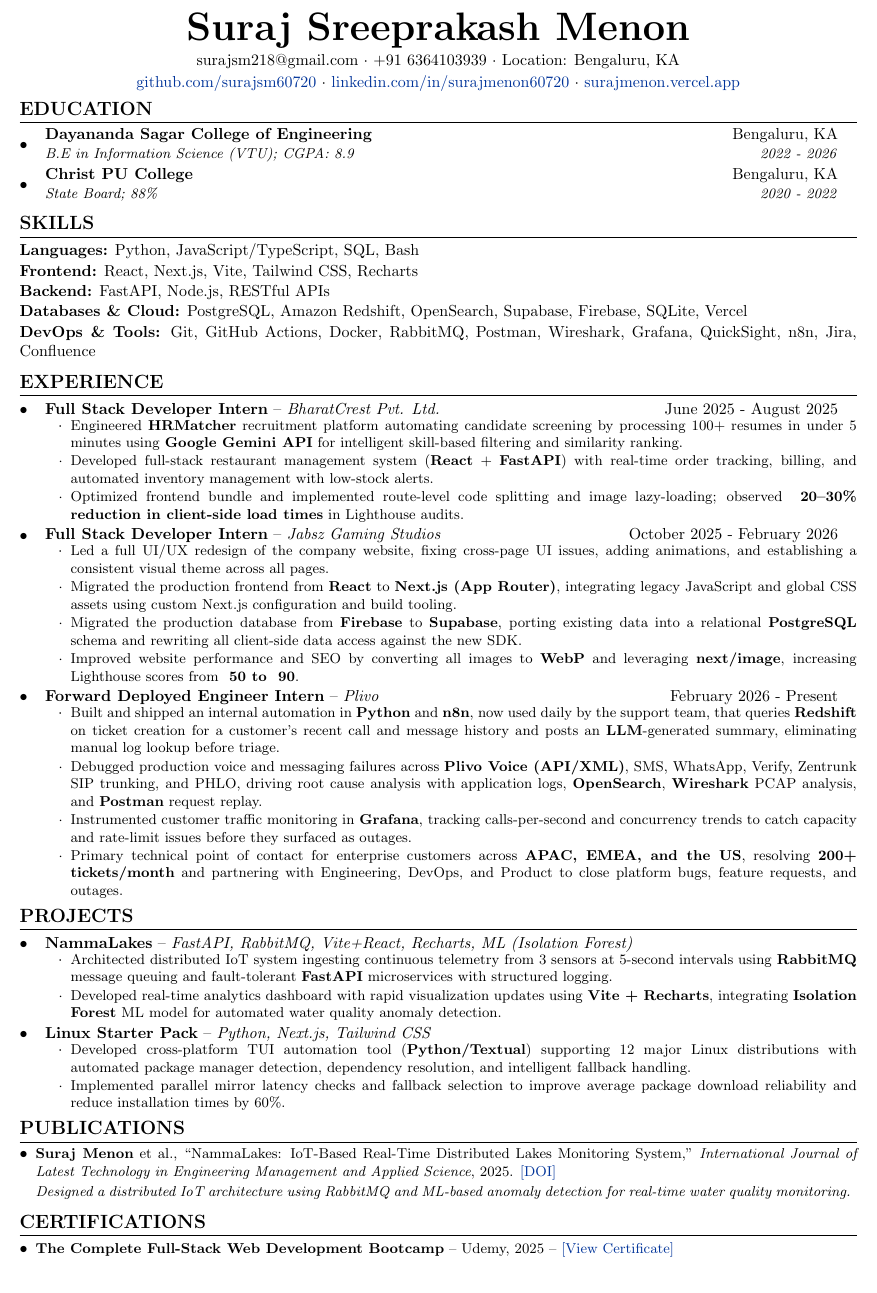
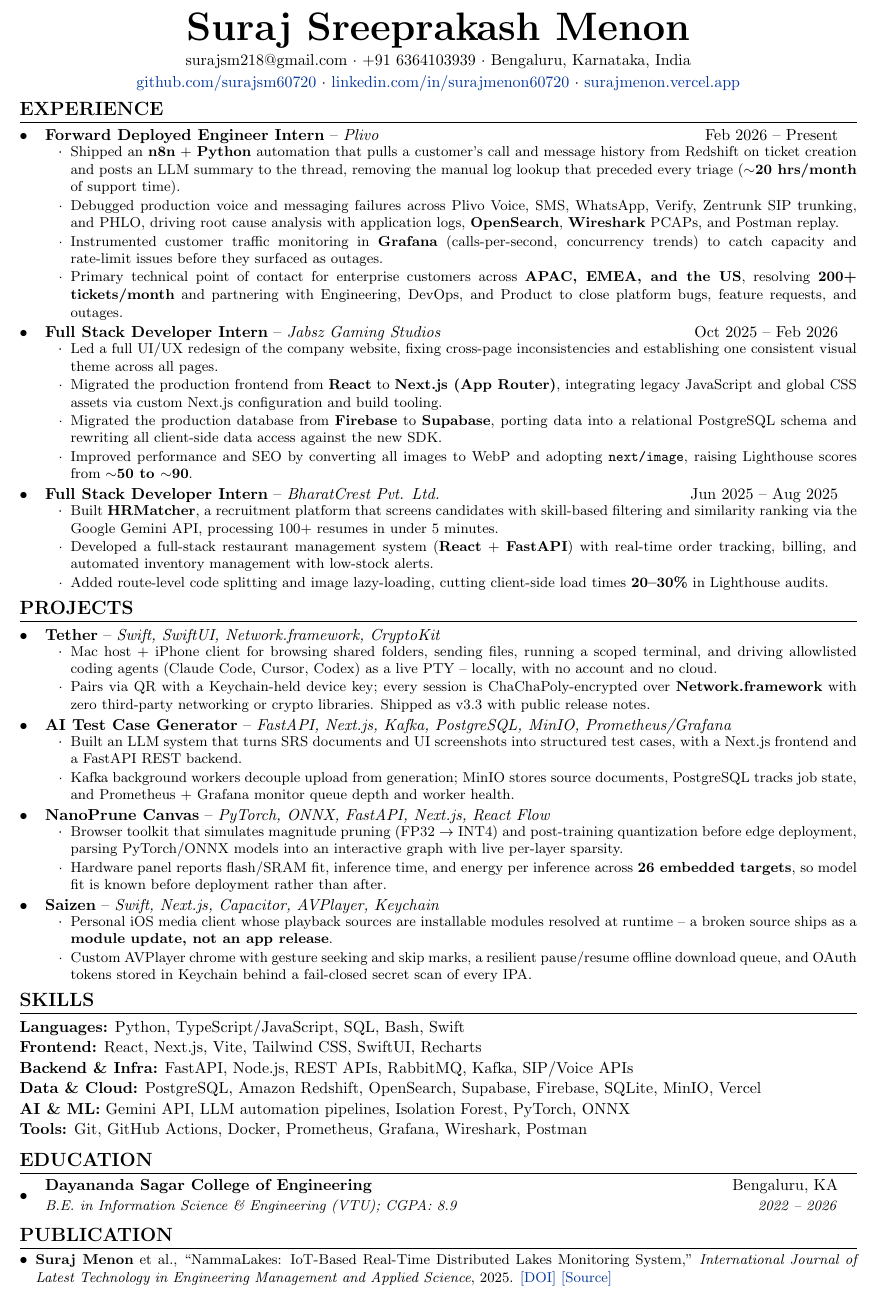
Before and after one commit to Surajsm60720/Resume, a LaTeX CV (cv.tex): part of the page, cut so that both start at the same text. Compiled offline with pdfLaTeX.

Commit message:
Rebuild resume: 4 projects, reverse-chronological experience, evidence-backed skills

```diff
--- a/cv.tex
+++ b/cv.tex
@@ -9,20 +9,16 @@
 \usepackage{enumitem}
 \newcolumntype{C}{>{\centering\arraybackslash}X}
 \usepackage{supertabular}
-\usepackage{tabularx}
 \newlength{\fullcollw}
 \setlength{\fullcollw}{0.47\textwidth}
 \usepackage{titlesec}
 \usepackage{multicol}
 \usepackage{multirow}
-\titleformat{\section}{\large\scshape\raggedright}{}{0em}{}[\titlerule]
+\titleformat{\section}{\large\bfseries}{}{0em}{\MakeUppercase}[\titlerule]
 \titlespacing{\section}{0pt}{6pt}{4pt}
-\usepackage[style=authoryear,sorting=ynt, maxbibnames=2]{biblatex}
 \usepackage[unicode, draft=false]{hyperref}
 \definecolor{linkcolour}{rgb}{0,0.2,0.6}
 \hypersetup{colorlinks,breaklinks,urlcolor=linkcolour,linkcolor=linkcolour}
-\addbibresource{citations.bib}
-\setlength\bibitemsep{1em}
 \usepackage{fontawesome5}
 
 % Line spacing
@@ -103,7 +80,7 @@
 
 \begin{center}
 	{\Huge\textbf{Suraj Sreeprakash Menon}} \\[4pt]
-	{surajsm218@gmail.com} $\cdot$ +91 6364103939 $\cdot$ Location: Bengaluru, KA \\[2pt]
+	{surajsm218@gmail.com} $\cdot$ +91 6364103939 $\cdot$ Bengaluru, Karnataka, India \\[2pt]
 	\href{https://github.com/surajsm60720}{github.com/surajsm60720} $\cdot$
 	\href{https://www.linkedin.com/in/surajmenon60720/}{linkedin.com/in/surajmenon60720} $\cdot$
 	\href{https://surajmenon.vercel.app}{surajmenon.vercel.app}
@@ -111,123 +88,124 @@
 
 \vspace{-3pt}
 
-
 %----------------------------------------------------------------------------------------
-%	  EDUCATION
+%   EXPERIENCE  (reverse chronological -- best card first)
 %----------------------------------------------------------------------------------------
-
-\section{Education}
-  \resumeSubHeadingListStart
-    \resumeSubheading
-      {Dayananda Sagar College of Engineering}{Bengaluru, KA}
-      {B.E in Information Science (VTU);  CGPA: 8.9}{2022 - 2026}
-    \resumeSubheading
-      {Christ PU College}{Bengaluru, KA}
-      {State Board;  88\%}{2020 - 2022}
-  \resumeSubHeadingListEnd
-
-
-%----------------------------------------------------------------------------------------
-%	  SKILLS
-%----------------------------------------------------------------------------------------
-
-\section{Skills}
-
-\textbf{Languages:} Python, JavaScript/TypeScript, SQL, Bash
-
-\textbf{Frontend:} React, Next.js, Vite, Tailwind CSS, Recharts
-
-\textbf{Backend:} FastAPI, Node.js, RESTful APIs
-
-\textbf{Databases \& Cloud:} PostgreSQL, Amazon Redshift, OpenSearch, Supabase, Firebase, SQLite, Vercel
-
-\textbf{DevOps \& Tools:} Git, GitHub Actions, Docker, RabbitMQ, Postman, Wireshark, Grafana, QuickSight, n8n, Jira, Confluence
-
-
-
-%----------------------------------------------------------------------------------------
-%   EXPERIENCE
-%----------------------------------------------------------------------------------------
-
 
 \section{Experience}
   \resumeSubHeadingListStart
 
     \expSubheading
-      {Full Stack Developer Intern}{BharatCrest Pvt. Ltd.}{June 2025 - August 2025}
+      {Forward Deployed Engineer Intern}{Plivo}{Feb 2026 -- Present}
       \resumeItemListStart
-        \resumeItem{Engineered \textbf{HRMatcher} recruitment platform automating candidate screening by processing 100+ resumes in under 5 minutes using \textbf{Google Gemini API} for intelligent skill-based filtering and similarity ranking.}
-        \resumeItem{Developed full-stack restaurant management system (\textbf{React} + \textbf{FastAPI}) with real-time order tracking, billing, and automated inventory management with low-stock alerts.}
-        \resumeItem{Optimized frontend bundle and implemented route-level code splitting and image lazy-loading; observed \textbf{~20--30\% reduction in client-side load times} in Lighthouse audits.}
+        \resumeItem{Shipped an \textbf{n8n} + \textbf{Python} automation that pulls a customer's call and message history from Redshift on ticket creation and posts an LLM summary to the thread, removing the manual log lookup that preceded every triage (\textbf{$\sim$20 hrs/month} of support time).}
+        \resumeItem{Debugged production voice and messaging failures across Plivo Voice, SMS, WhatsApp, Verify, Zentrunk SIP trunking, and PHLO, driving root cause analysis with application logs, \textbf{OpenSearch}, \textbf{Wireshark} PCAPs, and Postman replay.}
+        \resumeItem{Instrumented customer traffic monitoring in \textbf{Grafana} (calls-per-second, concurrency trends) to catch capacity and rate-limit issues before they surfaced as outages.}
+        \resumeItem{Primary technical point of contact for enterprise customers across \textbf{APAC, EMEA, and the US}, resolving \textbf{200+ tickets/month} and partnering with Engineering, DevOps, and Product to close platform bugs, feature requests, and outages.}
       \resumeItemListEnd
 
     \entryGap
 
     \expSubheading
-      {Full Stack Developer Intern}{Jabsz Gaming Studios}{October 2025 - February 2026}
+      {Full Stack Developer Intern}{Jabsz Gaming Studios}{Oct 2025 -- Feb 2026}
       \resumeItemListStart
-        \resumeItem{Led a full UI/UX redesign of the company website, fixing cross-page UI issues, adding animations, and establishing a consistent visual theme across all pages.}
-        \resumeItem{Migrated the production frontend from \textbf{React} to \textbf{Next.js (App Router)}, integrating legacy JavaScript and global CSS assets using custom Next.js configuration and build tooling.}
-        \resumeItem{Migrated the production database from \textbf{Firebase} to \textbf{Supabase}, porting existing data into a relational \textbf{PostgreSQL} schema and rewriting all client-side data access against the new SDK.}
-        \resumeItem{Improved website performance and SEO by converting all images to \textbf{WebP} and leveraging \textbf{next/image}, increasing Lighthouse scores from \textbf{~50 to ~90}.}
+        \resumeItem{Led a full UI/UX redesign of the company website, fixing cross-page inconsistencies and establishing one consistent visual theme across all pages.}
+        \resumeItem{Migrated the production frontend from \textbf{React} to \textbf{Next.js (App Router)}, integrating legacy JavaScript and global CSS assets via custom Next.js configuration and build tooling.}
+        \resumeItem{Migrated the production database from \textbf{Firebase} to \textbf{Supabase}, porting data into a relational PostgreSQL schema and rewriting all client-side data access against the new SDK.}
+        \resumeItem{Improved performance and SEO by converting all images to WebP and adopting \texttt{next/image}, raising Lighthouse scores from \textbf{$\sim$50 to $\sim$90}.}
       \resumeItemListEnd
 
     \entryGap
 
     \expSubheading
-      {Forward Deployed Engineer Intern}{Plivo}{February 2026 - Present}
+      {Full Stack Developer Intern}{BharatCrest Pvt. Ltd.}{Jun 2025 -- Aug 2025}
       \resumeItemListStart
-        \resumeItem{Built and shipped an internal automation in \textbf{Python} and \textbf{n8n}, now used daily by the support team, that queries \textbf{Redshift} on ticket creation for a customer's recent call and message history and posts an \textbf{LLM}-generated summary, eliminating manual log lookup before triage.}
-        \resumeItem{Debugged production voice and messaging failures across \textbf{Plivo Voice (API/XML)}, SMS, WhatsApp, Verify, Zentrunk SIP trunking, and PHLO, driving root cause analysis with application logs, \textbf{OpenSearch}, \textbf{Wireshark} PCAP analysis, and \textbf{Postman} request replay.}
-        \resumeItem{Instrumented customer traffic monitoring in \textbf{Grafana}, tracking calls-per-second and concurrency trends to catch capacity and rate-limit issues before they surfaced as outages.}
-        \resumeItem{Primary technical point of contact for enterprise customers across \textbf{APAC, EMEA, and the US}, resolving \textbf{200+ tickets/month} and partnering with Engineering, DevOps, and Product to close platform bugs, feature requests, and outages.}
+        \resumeItem{Built \textbf{HRMatcher}, a recruitment platform that screens candidates with skill-based filtering and similarity ranking via the Google Gemini API, processing 100+ resumes in under 5 minutes.}
+        \resumeItem{Developed a full-stack restaurant management system (\textbf{React} + \textbf{FastAPI}) with real-time order tracking, billing, and automated inventory management with low-stock alerts.}
+        \resumeItem{Added route-level code splitting and image lazy-loading, cutting client-side load times \textbf{20--30\%} in Lighthouse audits.}
       \resumeItemListEnd
 
   \resumeSubHeadingListEnd
 
-
-%-----------------------------------------------------------------------------------------
-%   PROJECTS
-%-----------------------------------------------------------------------------------------
+%----------------------------------------------------------------------------------------
+%   PROJECTS  (the three strongest artifacts, not the safest ones)
+%----------------------------------------------------------------------------------------
 
 \section{Projects}
 \resumeSubHeadingListStart
 
 \expSubheading
-{NammaLakes}{FastAPI, RabbitMQ, Vite+React, Recharts, ML (Isolation Forest)}{}
+{Tether}{Swift, SwiftUI, Network.framework, CryptoKit}{}
 \resumeItemListStart
-\resumeItem{Architected distributed IoT system ingesting continuous telemetry from 3 sensors at 5-second intervals using \textbf{RabbitMQ} message queuing and fault-tolerant \textbf{FastAPI} microservices with structured logging.}
-\resumeItem{Developed real-time analytics dashboard with rapid visualization updates using \textbf{Vite + Recharts}, integrating \textbf{Isolation Forest} ML model for automated water quality anomaly detection.}
+\resumeItem{Mac host + iPhone client for browsing shared folders, sending files, running a scoped terminal, and driving allowlisted coding agents (Claude Code, Cursor, Codex) as a live PTY -- locally, with no account and no cloud.}
+\resumeItem{Pairs via QR with a Keychain-held device key; every session is ChaChaPoly-encrypted over \textbf{Network.framework} with zero third-party networking or crypto libraries. Shipped as v3.3 with public release notes.}
 \resumeItemListEnd
 
 \entryGap
 
 \expSubheading
-{Linux Starter Pack}{Python, Next.js, Tailwind CSS}{}
+{AI Test Case Generator}{FastAPI, Next.js, Kafka, PostgreSQL, MinIO, Prometheus/Grafana}{}
 \resumeItemListStart
-\resumeItem{Developed cross-platform TUI automation tool (\textbf{Python/Textual}) supporting 12 major Linux distributions with automated package manager detection, dependency resolution, and intelligent fallback handling.}
-\resumeItem{Implemented parallel mirror latency checks and fallback selection to improve average package download reliability and reduce installation times by 60\%.}
+\resumeItem{Built an LLM system that turns SRS documents and UI screenshots into structured test cases, with a Next.js frontend and a FastAPI REST backend.}
+\resumeItem{Kafka background workers decouple upload from generation; MinIO stores source documents, PostgreSQL tracks job state, and Prometheus + Grafana monitor queue depth and worker health.}
 \resumeItemListEnd
 
+\entryGap
+
+\expSubheading
+{NanoPrune Canvas}{PyTorch, ONNX, FastAPI, Next.js, React Flow}{}
+\resumeItemListStart
+\resumeItem{Browser toolkit that simulates magnitude pruning (FP32 $\rightarrow$ INT4) and post-training quantization before edge deployment, parsing PyTorch/ONNX models into an interactive graph with live per-layer sparsity.}
+\resumeItem{Hardware panel reports flash/SRAM fit, inference time, and energy per inference across \textbf{26 embedded targets}, so model fit is known before deployment rather than after.}
+\resumeItemListEnd
+
+\entryGap
+
+\expSubheading
+{Saizen}{Swift, Next.js, Capacitor, AVPlayer, Keychain}{}
+\resumeItemListStart
+\resumeItem{Personal iOS media client whose playback sources are installable modules resolved at runtime -- a broken source ships as a \textbf{module update, not an app release}.}
+\resumeItem{Custom AVPlayer chrome with gesture seeking and skip marks, a resilient pause/resume offline download queue, and OAuth tokens stored in Keychain behind a fail-closed secret scan of every IPA.}
+\resumeItemListEnd
 
 \resumeSubHeadingListEnd
 
 %----------------------------------------------------------------------------------------
-%   PUBLICATIONS
+%   SKILLS  (every line traces to a bullet or project above)
 %----------------------------------------------------------------------------------------
-\section{Publications}
-\resumeSubHeadingListStart
-\resumeItem{\textbf{Suraj Menon} et al., ``NammaLakes: IoT-Based Real-Time Distributed Lakes Monitoring System,'' \textit{International Journal of Latest Technology in Engineering Management and Applied Science}, 2025. \href{https://doi.org/10.51583/IJLTEMAS.2025.1409000060}{[DOI]} \\[2pt]
-\textit{\small Designed a distributed IoT architecture using RabbitMQ and ML-based anomaly detection for real-time water quality monitoring.}}
-\resumeSubHeadingListEnd
+
+\section{Skills}
+
+\textbf{Languages:} Python, TypeScript/JavaScript, SQL, Bash, Swift
+
+\textbf{Frontend:} React, Next.js, Vite, Tailwind CSS, SwiftUI, Recharts
+
+\textbf{Backend \& Infra:} FastAPI, Node.js, REST APIs, RabbitMQ, Kafka, SIP/Voice APIs
+
+\textbf{Data \& Cloud:} PostgreSQL, Amazon Redshift, OpenSearch, Supabase, Firebase, SQLite, MinIO, Vercel
+
+\textbf{AI \& ML:} Gemini API, LLM automation pipelines, Isolation Forest, PyTorch, ONNX
+
+\textbf{Tools:} Git, GitHub Actions, Docker, Prometheus, Grafana, Wireshark, Postman
 
 %----------------------------------------------------------------------------------------
-%\tCERTIFICATIONS
+%   EDUCATION
 %----------------------------------------------------------------------------------------
 
-\section{Certifications}
+% TODO: replace "2022 -- 2026" with the exact month once confirmed, e.g. "Jun 2022 -- Jun 2026"
+\section{Education}
+  \resumeSubHeadingListStart
+    \resumeSubheading
+      {Dayananda Sagar College of Engineering}{Bengaluru, KA}
+      {B.E. in Information Science \& Engineering (VTU);  CGPA: 8.9}{2022 -- 2026}
+  \resumeSubHeadingListEnd
+
+%----------------------------------------------------------------------------------------
+%   PUBLICATION  (kept honest -- one line, no overselling)
+%----------------------------------------------------------------------------------------
+\section{Publication}
 \resumeSubHeadingListStart
-\resumeItem{\textbf{The Complete Full-Stack Web Development Bootcamp} -- Udemy, 2025  -- \href{https://www.udemy.com/certificate/UC-3c7703b2-28fe-4ae1-a8ed-1ef0133d89b5/}{[View Certificate]}}
+\resumeItem{\textbf{Suraj Menon} et al., ``NammaLakes: IoT-Based Real-Time Distributed Lakes Monitoring System,'' \textit{International Journal of Latest Technology in Engineering Management and Applied Science}, 2025. \href{https://doi.org/10.51583/IJLTEMAS.2025.1409000060}{[DOI]} \href{https://github.com/NammaLakes}{[Source]}}
 \resumeSubHeadingListEnd
 
 \end{document}
```
Also changed, not shown: README.md, cv.pdf, cv.tex (19 more changed lines).
